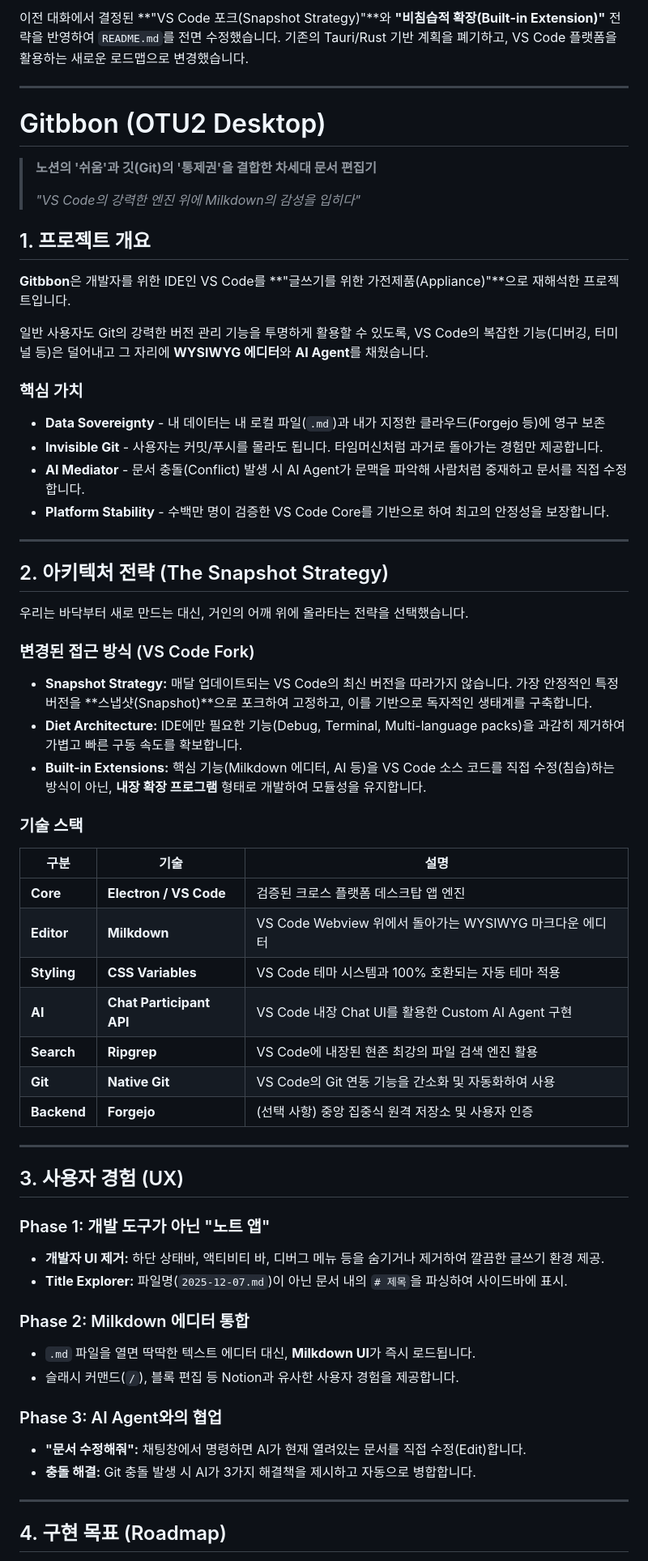
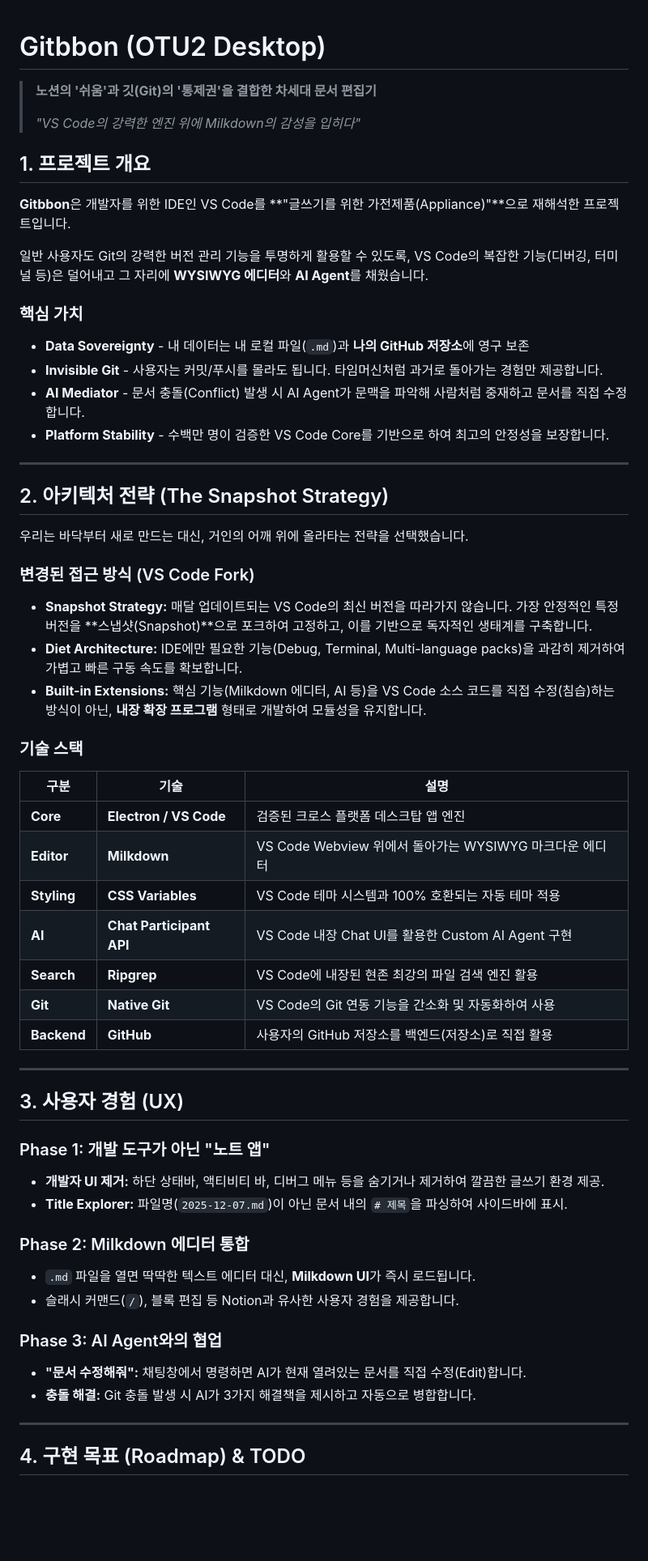
Before and after one commit to gitbbon-forest/gitbbon-note-desktop, a Markdown page: README.md, the part around one of its changes. Shown at 81% size. GitHub-like rendering; blank space fills up the shorter version.

```diff
--- a/README.md
+++ b/README.md
@@ -1,7 +1,3 @@
-이전 대화에서 결정된 \*\*"VS Code 포크(Snapshot Strategy)"\*\*와 **"비침습적 확장(Built-in Extension)"** 전략을 반영하여 `README.md`를 전면 수정했습니다. 기존의 Tauri/Rust 기반 계획을 폐기하고, VS Code 플랫폼을 활용하는 새로운 로드맵으로 변경했습니다.
-
------
-
 # Gitbbon (OTU2 Desktop)
 
 > **노션의 '쉬움'과 깃(Git)의 '통제권'을 결합한 차세대 문서 편집기**
@@ -14,63 +10,63 @@
 
 </div>
 
-## 1\. 프로젝트 개요
+## 1. 프로젝트 개요
 
-**Gitbbon**은 개발자를 위한 IDE인 VS Code를 \*\*"글쓰기를 위한 가전제품(Appliance)"\*\*으로 재해석한 프로젝트입니다.
+**Gitbbon**은 개발자를 위한 IDE인 VS Code를 **"글쓰기를 위한 가전제품(Appliance)"**으로 재해석한 프로젝트입니다.
 
 일반 사용자도 Git의 강력한 버전 관리 기능을 투명하게 활용할 수 있도록, VS Code의 복잡한 기능(디버깅, 터미널 등)은 덜어내고 그 자리에 **WYSIWYG 에디터**와 **AI Agent**를 채웠습니다.
 
 ### 핵심 가치
 
-  - **Data Sovereignty** - 내 데이터는 내 로컬 파일(`.md`)과 내가 지정한 클라우드(Forgejo 등)에 영구 보존
-  - **Invisible Git** - 사용자는 커밋/푸시를 몰라도 됩니다. 타임머신처럼 과거로 돌아가는 경험만 제공합니다.
-  - **AI Mediator** - 문서 충돌(Conflict) 발생 시 AI Agent가 문맥을 파악해 사람처럼 중재하고 문서를 직접 수정합니다.
-  - **Platform Stability** - 수백만 명이 검증한 VS Code Core를 기반으로 하여 최고의 안정성을 보장합니다.
+- **Data Sovereignty** - 내 데이터는 내 로컬 파일(`.md`)과 **나의 GitHub 저장소**에 영구 보존
+- **Invisible Git** - 사용자는 커밋/푸시를 몰라도 됩니다. 타임머신처럼 과거로 돌아가는 경험만 제공합니다.
+- **AI Mediator** - 문서 충돌(Conflict) 발생 시 AI Agent가 문맥을 파악해 사람처럼 중재하고 문서를 직접 수정합니다.
+- **Platform Stability** - 수백만 명이 검증한 VS Code Core를 기반으로 하여 최고의 안정성을 보장합니다.
 
------
+---
 
-## 2\. 아키텍처 전략 (The Snapshot Strategy)
+## 2. 아키텍처 전략 (The Snapshot Strategy)
 
 우리는 바닥부터 새로 만드는 대신, 거인의 어깨 위에 올라타는 전략을 선택했습니다.
 
 ### 변경된 접근 방식 (VS Code Fork)
 
-  - **Snapshot Strategy:** 매달 업데이트되는 VS Code의 최신 버전을 따라가지 않습니다. 가장 안정적인 특정 버전을 \*\*스냅샷(Snapshot)\*\*으로 포크하여 고정하고, 이를 기반으로 독자적인 생태계를 구축합니다.
-  - **Diet Architecture:** IDE에만 필요한 기능(Debug, Terminal, Multi-language packs)을 과감히 제거하여 가볍고 빠른 구동 속도를 확보합니다.
-  - **Built-in Extensions:** 핵심 기능(Milkdown 에디터, AI 등)을 VS Code 소스 코드를 직접 수정(침습)하는 방식이 아닌, **내장 확장 프로그램** 형태로 개발하여 모듈성을 유지합니다.
+- **Snapshot Strategy:** 매달 업데이트되는 VS Code의 최신 버전을 따라가지 않습니다. 가장 안정적인 특정 버전을 **스냅샷(Snapshot)**으로 포크하여 고정하고, 이를 기반으로 독자적인 생태계를 구축합니다.
+- **Diet Architecture:** IDE에만 필요한 기능(Debug, Terminal, Multi-language packs)을 과감히 제거하여 가볍고 빠른 구동 속도를 확보합니다.
+- **Built-in Extensions:** 핵심 기능(Milkdown 에디터, AI 등)을 VS Code 소스 코드를 직접 수정(침습)하는 방식이 아닌, **내장 확장 프로그램** 형태로 개발하여 모듈성을 유지합니다.
 
 ### 기술 스택
 
-| 구분          | 기술                       | 설명                                         |
-| ----------- | ------------------------ | ------------------------------------------ |
-| **Core**    | **Electron / VS Code**   | 검증된 크로스 플랫폼 데스크탑 앱 엔진                      |
-| **Editor**  | **Milkdown**             | VS Code Webview 위에서 돌아가는 WYSIWYG 마크다운 에디터  |
-| **Styling** | **CSS Variables**        | VS Code 테마 시스템과 100% 호환되는 자동 테마 적용         |
-| **AI**      | **Chat Participant API** | VS Code 내장 Chat UI를 활용한 Custom AI Agent 구현 |
-| **Search**  | **Ripgrep**              | VS Code에 내장된 현존 최강의 파일 검색 엔진 활용            |
-| **Git**     | **Native Git**           | VS Code의 Git 연동 기능을 간소화 및 자동화하여 사용         |
-| **Backend** | **Forgejo**              | (선택 사항) 중앙 집중식 원격 저장소 및 사용자 인증             |
+| 구분 | 기술 | 설명 |
+| --- | --- | --- |
+| **Core** | **Electron / VS Code** | 검증된 크로스 플랫폼 데스크탑 앱 엔진 |
+| **Editor** | **Milkdown** | VS Code Webview 위에서 돌아가는 WYSIWYG 마크다운 에디터 |
+| **Styling** | **CSS Variables** | VS Code 테마 시스템과 100% 호환되는 자동 테마 적용 |
+| **AI** | **Chat Participant API** | VS Code 내장 Chat UI를 활용한 Custom AI Agent 구현 |
+| **Search** | **Ripgrep** | VS Code에 내장된 현존 최강의 파일 검색 엔진 활용 |
+| **Git** | **Native Git** | VS Code의 Git 연동 기능을 간소화 및 자동화하여 사용 |
+| **Backend** | **GitHub** | 사용자의 GitHub 저장소를 백엔드(저장소)로 직접 활용 |
 
------
+---
 
-## 3\. 사용자 경험 (UX)
+## 3. 사용자 경험 (UX)
 
 ### Phase 1: 개발 도구가 아닌 "노트 앱"
 
-  - **개발자 UI 제거:** 하단 상태바, 액티비티 바, 디버그 메뉴 등을 숨기거나 제거하여 깔끔한 글쓰기 환경 제공.
-  - **Title Explorer:** 파일명(`2025-12-07.md`)이 아닌 문서 내의 `# 제목`을 파싱하여 사이드바에 표시.
+- **개발자 UI 제거:** 하단 상태바, 액티비티 바, 디버그 메뉴 등을 숨기거나 제거하여 깔끔한 글쓰기 환경 제공.
+- **Title Explorer:** 파일명(`2025-12-07.md`)이 아닌 문서 내의 `# 제목`을 파싱하여 사이드바에 표시.
 
 ### Phase 2: Milkdown 에디터 통합
 
-  - `.md` 파일을 열면 딱딱한 텍스트 에디터 대신, **Milkdown UI**가 즉시 로드됩니다.
-  - 슬래시 커맨드(`/`), 블록 편집 등 Notion과 유사한 사용자 경험을 제공합니다.
+- `.md` 파일을 열면 딱딱한 텍스트 에디터 대신, **Milkdown UI**가 즉시 로드됩니다.
+- 슬래시 커맨드(`/`), 블록 편집 등 Notion과 유사한 사용자 경험을 제공합니다.
 
 ### Phase 3: AI Agent와의 협업
 
-  - **"문서 수정해줘":** 채팅창에서 명령하면 AI가 현재 열려있는 문서를 직접 수정(Edit)합니다.
-  - **충돌 해결:** Git 충돌 발생 시 AI가 3가지 해결책을 제시하고 자동으로 병합합니다.
+- **"문서 수정해줘":** 채팅창에서 명령하면 AI가 현재 열려있는 문서를 직접 수정(Edit)합니다.
+- **충돌 해결:** Git 충돌 발생 시 AI가 3가지 해결책을 제시하고 자동으로 병합합니다.
 
------
+---
 
-## 4\. 구현 목표 (Roadmap)
+## 4. 구현 목표 (Roadmap) & TODO
 
```
Also changed, not shown: other parts of README.md (+48 -67 lines).
